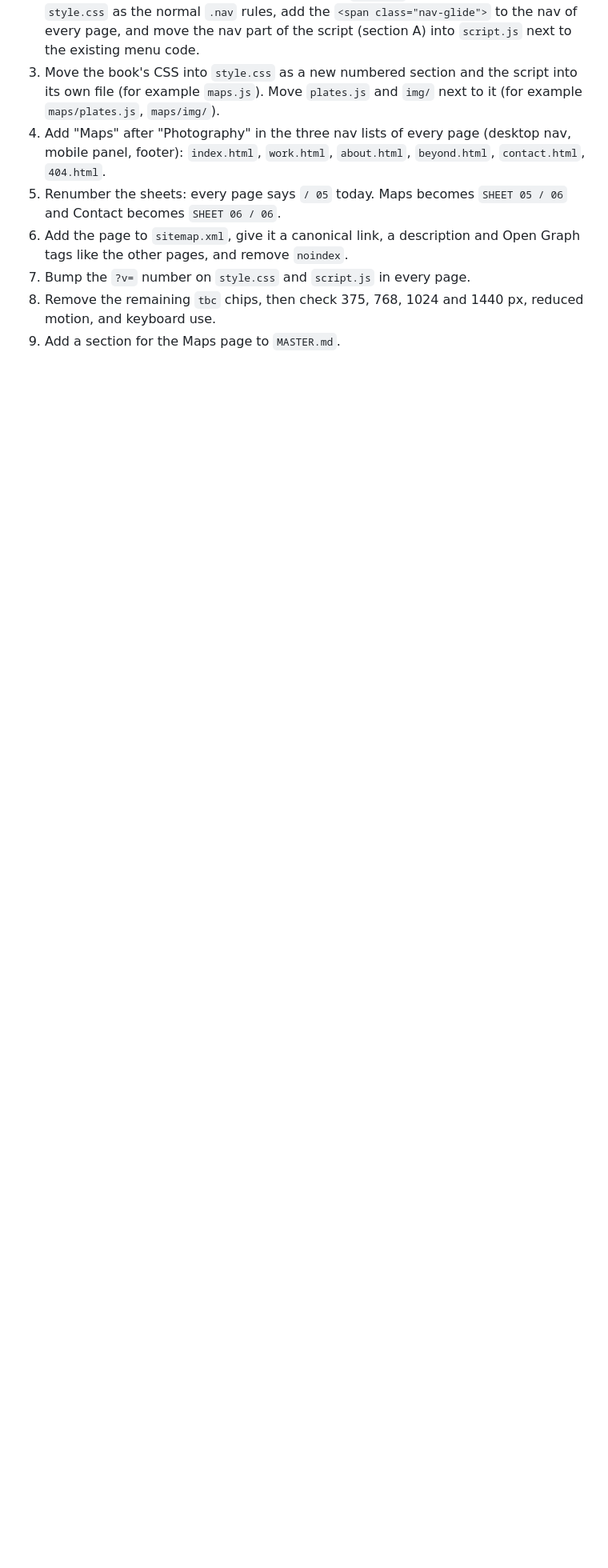
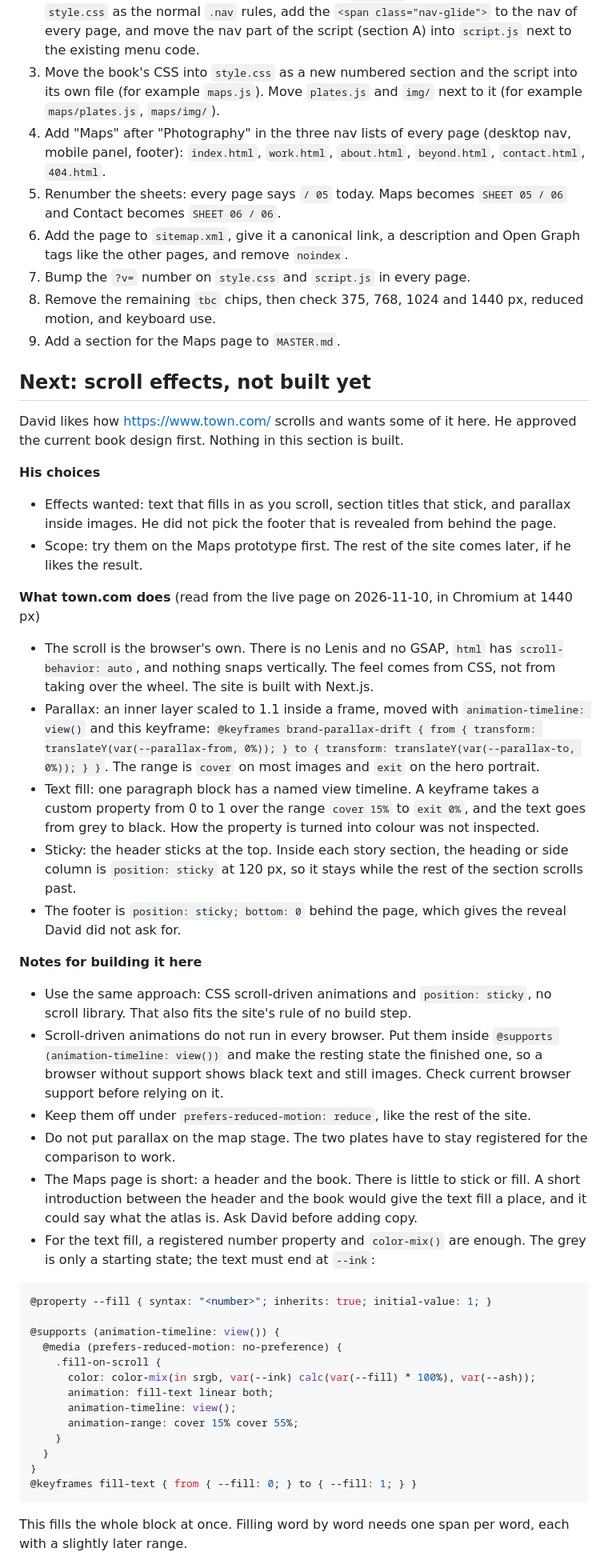
Before and after one commit to Sebastian0018/Sebastian0018.github.io, a Markdown page: prototypes/maps/README.md, the part around one of its changes. Shown at 80% size. Drawn GitHub-style; blank space fills up the shorter version.

Commit message:
Maps README: scroll reference notes and next steps for local work
Records David's choices after reviewing town.com (text fill, sticky
titles, image parallax; Maps prototype first), what that site does to
get its scroll feel, constraints for building it here, and the mascot
idea for later. Nothing is built yet.

Co-Authored-By: Claude Fable 5.2 <noreply@anthropic.com>
Claude-Session: https://claude.ai/code/session_01YQP9xwMUbhTfuTUTcfH8pz

````diff
--- a/prototypes/maps/README.md
+++ b/prototypes/maps/README.md
@@ -210,3 +210,73 @@ that it still does before merging.
    reduced motion, and keyboard use.
 8. Add a section for the Maps page to `MASTER.md`.
 
+## Next: scroll effects, not built yet
+
+David likes how <https://www.town.com/> scrolls and wants some of it here. He
+approved the current book design first. Nothing in this section is built.
+
+**His choices**
+
+- Effects wanted: text that fills in as you scroll, section titles that stick,
+  and parallax inside images. He did not pick the footer that is revealed from
+  behind the page.
+- Scope: try them on the Maps prototype first. The rest of the site comes
+  later, if he likes the result.
+
+**What town.com does** (read from the live page on 2026-11-10, in Chromium at
+1440 px)
+
+- The scroll is the browser's own. There is no Lenis and no GSAP, `html` has
+  `scroll-behavior: auto`, and nothing snaps vertically. The feel comes from
+  CSS, not from taking over the wheel. The site is built with Next.js.
+- Parallax: an inner layer scaled to 1.1 inside a frame, moved with
+  `animation-timeline: view()` and this keyframe:
+  `@keyframes brand-parallax-drift { from { transform: translateY(var(--parallax-from, 0%)); } to { transform: translateY(var(--parallax-to, 0%)); } }`.
+  The range is `cover` on most images and `exit` on the hero portrait.
+- Text fill: one paragraph block has a named view timeline. A keyframe takes a
+  custom property from 0 to 1 over the range `cover 15%` to `exit 0%`, and the
+  text goes from grey to black. How the property is turned into colour was not
+  inspected.
+- Sticky: the header sticks at the top. Inside each story section, the heading
+  or side column is `position: sticky` at 120 px, so it stays while the rest of
+  the section scrolls past.
+- The footer is `position: sticky; bottom: 0` behind the page, which gives the
+  reveal David did not ask for.
+
+**Notes for building it here**
+
+- Use the same approach: CSS scroll-driven animations and `position: sticky`,
+  no scroll library. That also fits the site's rule of no build step.
+- Scroll-driven animations do not run in every browser. Put them inside
+  `@supports (animation-timeline: view())` and make the resting state the
+  finished one, so a browser without support shows black text and still images.
+  Check current browser support before relying on it.
+- Keep them off under `prefers-reduced-motion: reduce`, like the rest of the site.
+- Do not put parallax on the map stage. The two plates have to stay registered
+  for the comparison to work.
+- The Maps page is short: a header and the book. There is little to stick or
+  fill. A short introduction between the header and the book would give the
+  text fill a place, and it could say what the atlas is. Ask David before
+  adding copy.
+- For the text fill, a registered number property and `color-mix()` are
+  enough. The grey is only a starting state; the text must end at `--ink`:
+
+```css
+@property --fill { syntax: "<number>"; inherits: true; initial-value: 1; }
+
+@supports (animation-timeline: view()) {
+  @media (prefers-reduced-motion: no-preference) {
+    .fill-on-scroll {
+      color: color-mix(in srgb, var(--ink) calc(var(--fill) * 100%), var(--ash));
+      animation: fill-text linear both;
+      animation-timeline: view();
+      animation-range: cover 15% cover 55%;
+    }
+  }
+}
+@keyframes fill-text { from { --fill: 0; } to { --fill: 1; } }
+```
+
+  This fills the whole block at once. Filling word by word needs one span per
+  word, each with a slightly later range.
+
````
Also changed, not shown: other parts of prototypes/maps/README.md (+13 -4 lines).
